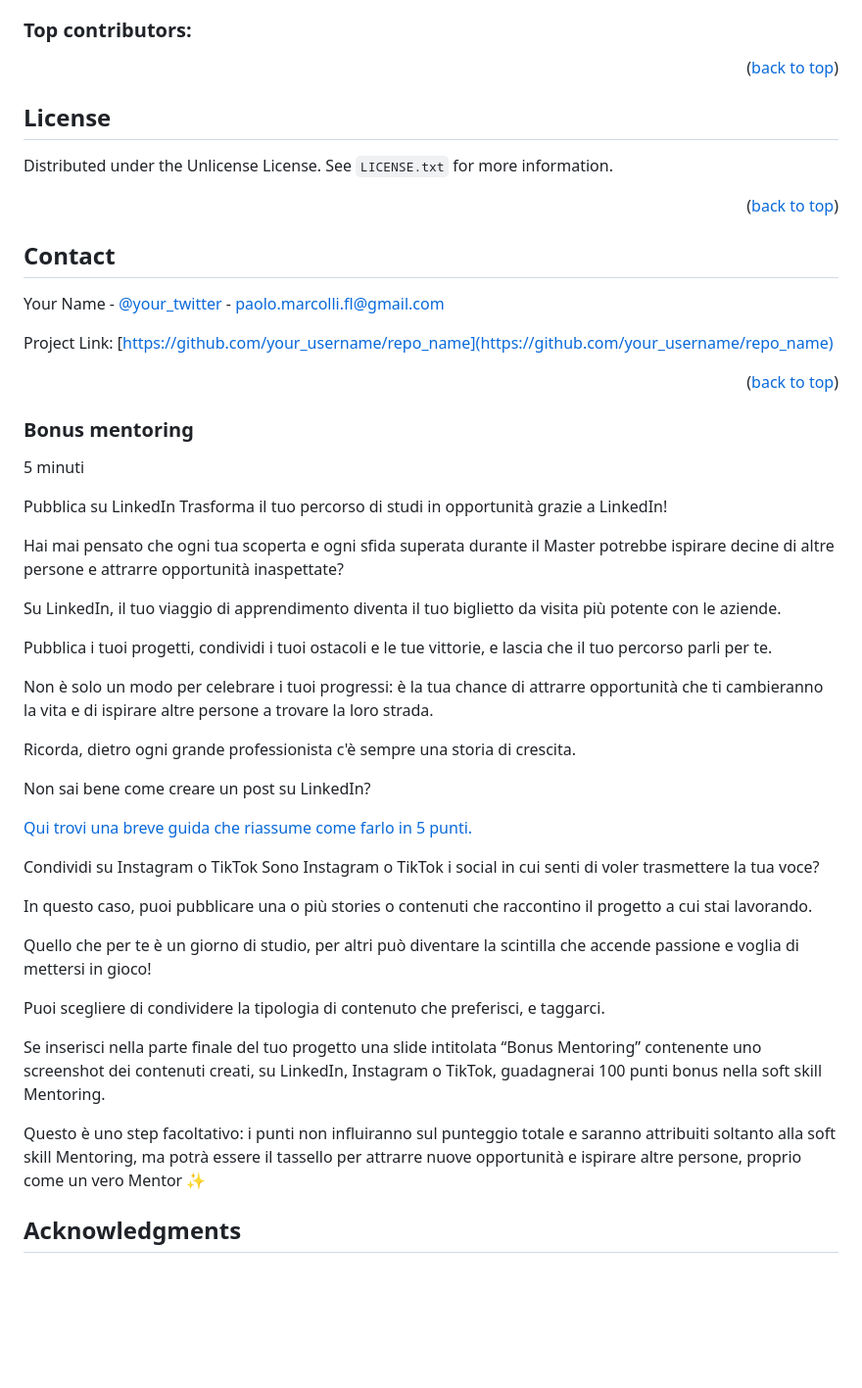
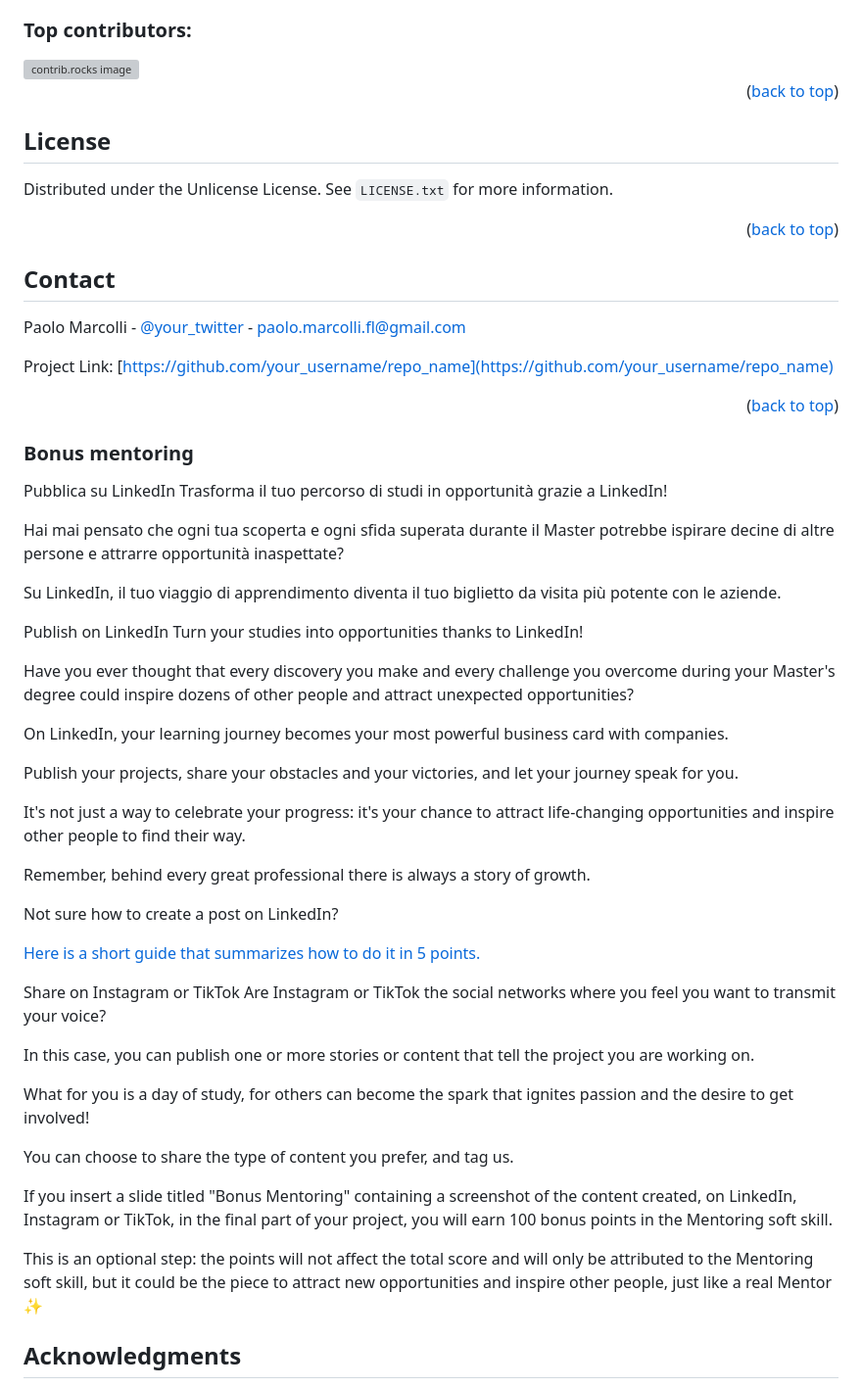
Before and after one commit to PaoloMarcolli/099-S2I-js-exam, a Markdown page: README.md, the part around the change printed below. Shown: that part at 98% size. GitHub-like rendering; blank space fills up the shorter version; grey boxes are pictures that could not be loaded.

```diff
--- a/README.md
+++ b/README.md
@@ -315,11 +317,9 @@ Don't forget to give the project a star! Thanks again!
 
 ### Top contributors:
 
-<!--
 <a href="https://github.com/othneildrew/Best-README-Template/graphs/contributors">
   <img src="https://contrib.rocks/image?repo=othneildrew/Best-README-Template" alt="contrib.rocks image" />
 </a>
--->
 
 <p align="right">(<a href="#readme-top">back to top</a>)</p>
 
@@ -339,7 +339,7 @@ Distributed under the Unlicense License. See `LICENSE.txt` for more information.
 
 ## Contact
 
-Your Name - [@your_twitter](https://twitter.com/your_username) - paolo.marcolli.fl@gmail.com
+Paolo Marcolli - [@your_twitter](https://twitter.com/your_username) - paolo.marcolli.fl@gmail.com
 
 Project Link: [https://github.com/your_username/repo_name](https://github.com/your_username/repo_name)
 
@@ -347,7 +347,6 @@ Project Link: [https://github.com/your_username/repo_name](https://github.com/yo
 
 <!-- ACKNOWLEDGMENTS -->
 ### Bonus mentoring
- 5 minuti
 
 Pubblica su LinkedIn
 Trasforma il tuo percorso di studi in opportunità grazie a LinkedIn!
@@ -356,28 +355,35 @@ Hai mai pensato che ogni tua scoperta e ogni sfida superata durante il Master po
 
 Su LinkedIn, il tuo viaggio di apprendimento diventa il tuo biglietto da visita più potente con le aziende.
 
-Pubblica i tuoi progetti, condividi i tuoi ostacoli e le tue vittorie, e lascia che il tuo percorso parli per te.
+Publish on LinkedIn
+Turn your studies into opportunities thanks to LinkedIn!
 
-Non è solo un modo per celebrare i tuoi progressi: è la tua chance di attrarre opportunità che ti cambieranno la vita e di ispirare altre persone a trovare la loro strada.
+Have you ever thought that every discovery you make and every challenge you overcome during your Master's degree could inspire dozens of other people and attract unexpected opportunities?
 
-Ricorda, dietro ogni grande professionista c'è sempre una storia di crescita.
+On LinkedIn, your learning journey becomes your most powerful business card with companies.
 
-Non sai bene come creare un post su LinkedIn?
+Publish your projects, share your obstacles and your victories, and let your journey speak for you.
 
-<a href="https://www.start2impact.it/wp-content/uploads/2024/06/Guida-Come-creare-un-post-su-LinkedIn.pdf" target="_blank" title="">Qui trovi una breve guida che riassume come farlo in 5 punti.</a>
+It's not just a way to celebrate your progress: it's your chance to attract life-changing opportunities and inspire other people to find their way.
 
-Condividi su Instagram o TikTok
-Sono Instagram o TikTok i social in cui senti di voler trasmettere la tua voce?
+Remember, behind every great professional there is always a story of growth.
 
-In questo caso, puoi pubblicare una o più stories o contenuti che raccontino il progetto a cui stai lavorando.
+Not sure how to create a post on LinkedIn?
 
-Quello che per te è un giorno di studio, per altri può diventare la scintilla che accende passione e voglia di mettersi in gioco!
+<a href="https://www.start2impact.it/wp-content/uploads/2024/06/Guida-Come-creare-un-post-su-LinkedIn.pdf" target="_blank" title="">Here is a short guide that summarizes how to do it in 5 points.</a>
 
-Puoi scegliere di condividere la tipologia di contenuto che preferisci, e taggarci.
+Share on Instagram or TikTok
+Are Instagram or TikTok the social networks where you feel you want to transmit your voice?
 
-Se inserisci nella parte finale del tuo progetto una slide intitolata “Bonus Mentoring” contenente uno screenshot dei contenuti creati, su LinkedIn, Instagram o TikTok, guadagnerai 100 punti bonus nella soft skill Mentoring.
+In this case, you can publish one or more stories or content that tell the project you are working on.
 
-Questo è uno step facoltativo: i punti non influiranno sul punteggio totale e saranno attribuiti soltanto alla soft skill Mentoring, ma potrà essere il tassello per attrarre nuove opportunità e ispirare altre persone, proprio come un vero Mentor ✨
+What for you is a day of study, for others can become the spark that ignites passion and the desire to get involved!
+
+You can choose to share the type of content you prefer, and tag us.
+
+If you insert a slide titled "Bonus Mentoring" containing a screenshot of the content created, on LinkedIn, Instagram or TikTok, in the final part of your project, you will earn 100 bonus points in the Mentoring soft skill.
+
+This is an optional step: the points will not affect the total score and will only be attributed to the Mentoring soft skill, but it could be the piece to attract new opportunities and inspire other people, just like a real Mentor ✨
 
 <!-- ACKNOWLEDGMENTS -->
 
```
Also changed, not shown: other parts of README.md (+7 -5 lines).
